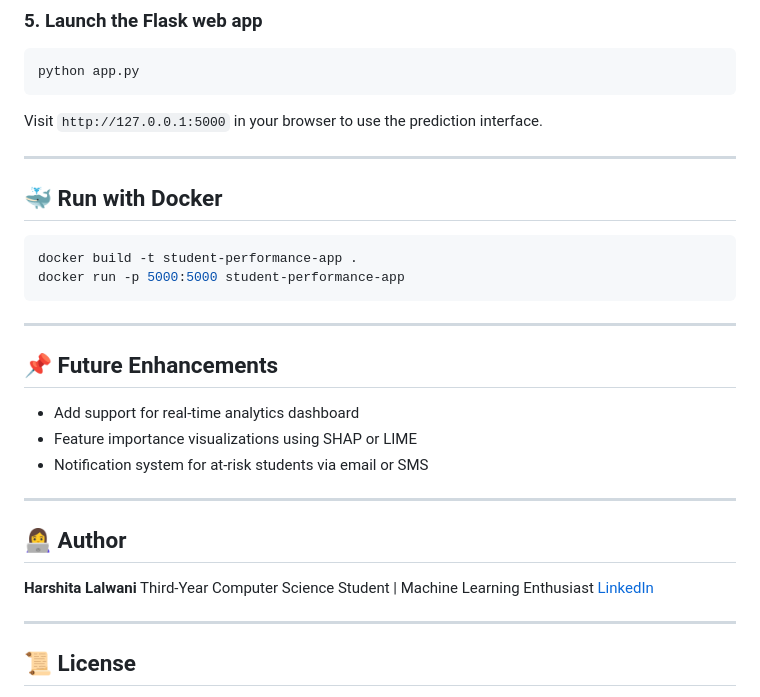
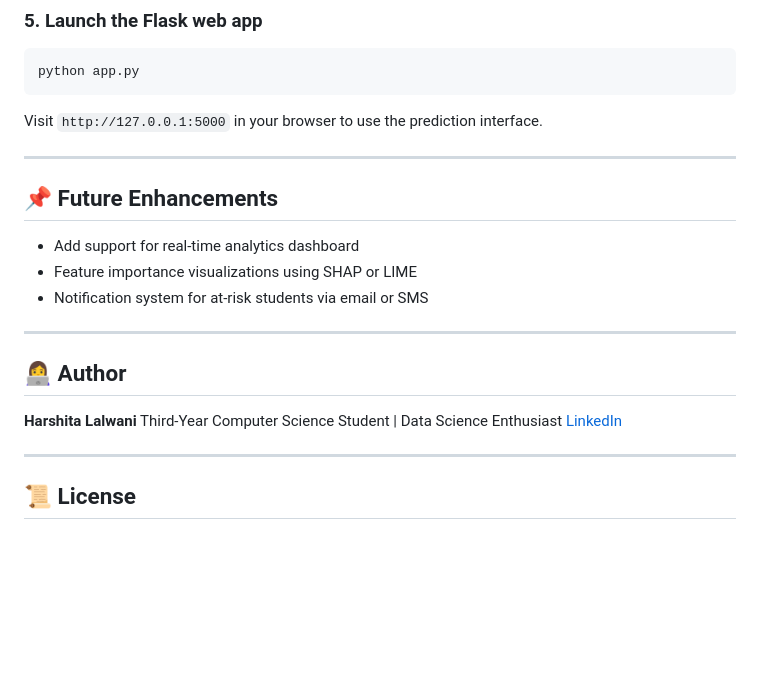
Before and after one commit to harshita0212/FullStack_mlProject, a Markdown page: README.md, the part around the change. Drawn GitHub-style; blank space fills up the shorter version.

````diff
--- a/README.md
+++ b/README.md
@@ -131,14 +131,6 @@ python app.py
 
 Visit `http://127.0.0.1:5000` in your browser to use the prediction interface.
 
----
-
-## 🐳 Run with Docker
-
-```bash
-docker build -t student-performance-app .
-docker run -p 5000:5000 student-performance-app
-```
 
 ---
 
@@ -153,7 +145,7 @@ docker run -p 5000:5000 student-performance-app
 ## 👩‍💻 Author
 
 **Harshita Lalwani**
-Third-Year Computer Science Student | Machine Learning Enthusiast
+Third-Year Computer Science Student | Data Science Enthusiast
 [LinkedIn](https://www.linkedin.com/in/harshitalalwani)
 
 ---
````
